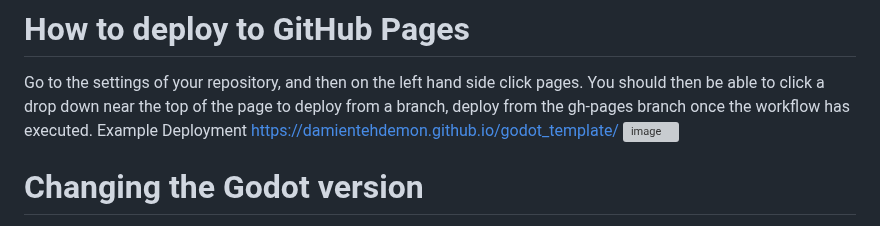
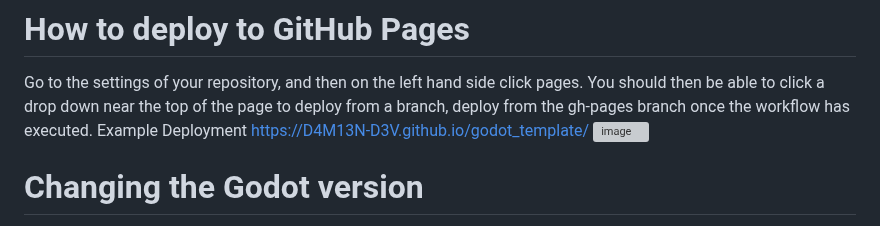
Before and after one commit to D4M13N-D3V/godot_template, a Markdown page: README.md, the part around the change. GitHub-like rendering; grey boxes are pictures that could not be loaded.

```diff
--- a/README.md
+++ b/README.md
@@ -2,7 +2,7 @@
 This is a repository that provides a template for you to start your Godot repositories on GitHub. This repository contains a basic project setup along with CI/CD. By default it will build for windows, linux and the web and upload their artifacts, along with deploying a build to GitHub Pages.
 # How to deploy to GitHub Pages
 Go to the settings of your repository, and then on the left hand side click pages. You should then be able to click a drop down near the top of the page to deploy from a branch, deploy from the gh-pages branch once the workflow has executed.
-Example Deployment https://damientehdemon.github.io/godot_template/
+Example Deployment https://D4M13N-D3V.github.io/godot_template/
 ![image](https://github.com/DamienTehDemon/godot_template/assets/13697702/80a76d39-65be-4de4-ab47-91fbeb3eabd2)
 
 # Changing the Godot version
```
